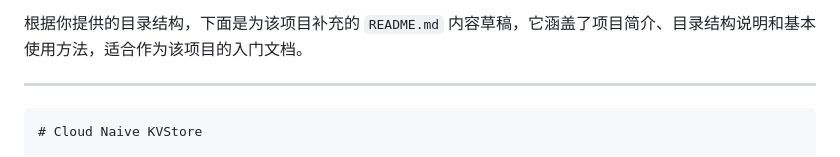
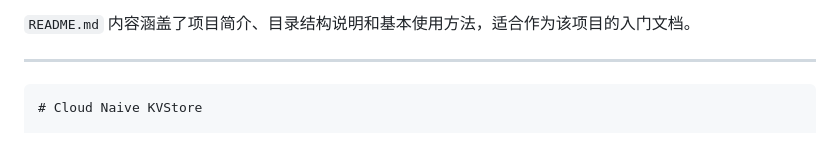
Before and after one commit to Ass-Sniper/book_cloud_naive_go, a Markdown page: README.md, the part around the change. Rendered like a GitHub page.

```diff
--- a/README.md
+++ b/README.md
@@ -1,4 +1,4 @@
-根据你提供的目录结构，下面是为该项目补充的 `README.md` 内容草稿，它涵盖了项目简介、目录结构说明和基本使用方法，适合作为该项目的入门文档。
+ `README.md` 内容涵盖了项目简介、目录结构说明和基本使用方法，适合作为该项目的入门文档。
 
 ---
 
```
